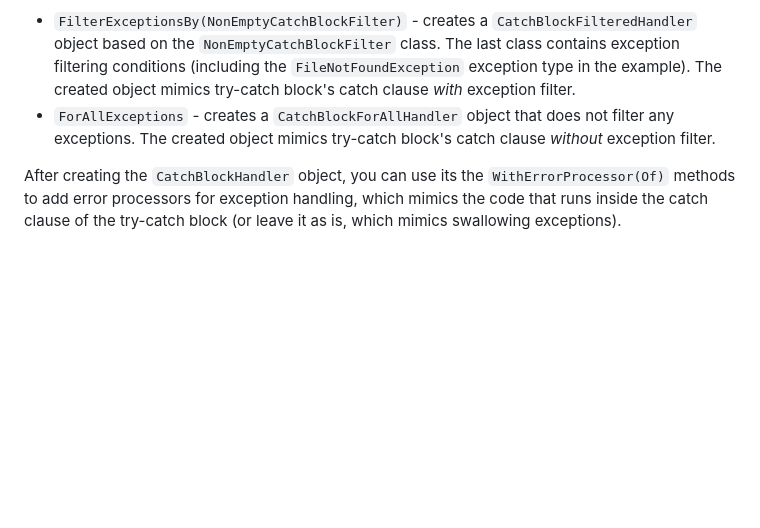
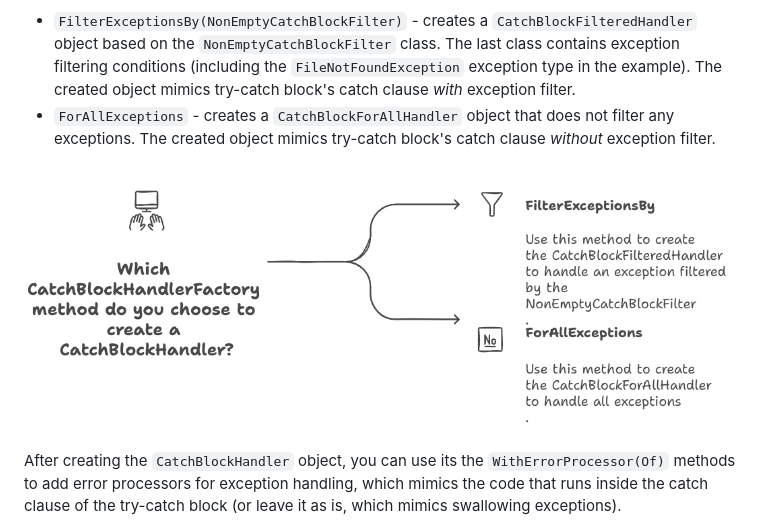
Before and after one commit to kolan72/PoliNorError, a Markdown page: README.md, the part around one of its changes. Rendered like a GitHub page; pictures changed too: src/docs/diagrams/catchBlockHandlerFactory-methods.png (added); blank space fills up the shorter version.

Commit message:
Add 'CatchBlockHandlerFactory methods' diagram.

```diff
--- a/README.md
+++ b/README.md
@@ -1048,6 +1048,8 @@ In the example above, we created a `CatchBlockHandler` subclass object by using
 - `FilterExceptionsBy(NonEmptyCatchBlockFilter)` - creates a `CatchBlockFilteredHandler` object based on the `NonEmptyCatchBlockFilter` class. The last class contains exception filtering conditions (including the `FileNotFoundException` exception type in the example). The created object mimics try-catch block's catch clause *with* exception filter.
 - `ForAllExceptions` -  creates a `CatchBlockForAllHandler` object that does not filter any exceptions.  The created object mimics try-catch block's catch clause *without* exception filter.
 
+![CatchBlockHandlerFactory methods](/src/docs/diagrams/catchBlockHandlerFactory-methods.png)
+
 After creating the `CatchBlockHandler` object, you can use its the `WithErrorProcessor(Of)` methods to add error processors for exception handling, which mimics the code that runs inside the catch clause of the try-catch block (or leave it as is, which mimics swallowing exceptions).
 
 
```
Also changed, not shown: other parts of README.md (+1 -1 lines).
